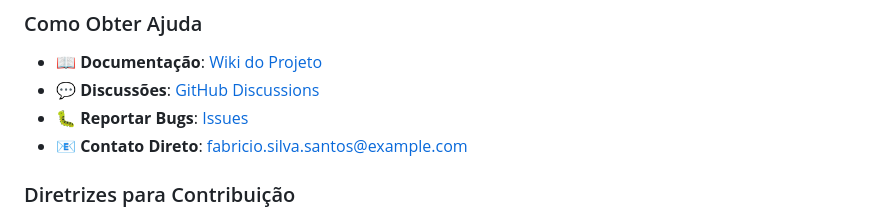
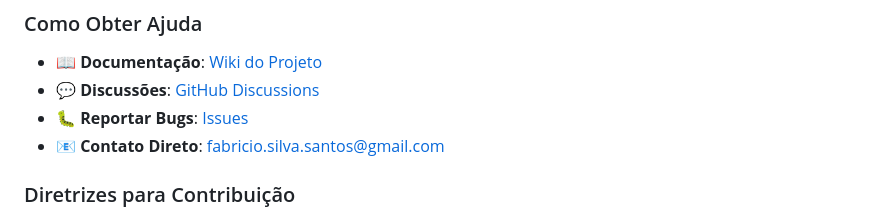
Before and after one commit to fabriciosilvasantos/Sapiens_MultiAgente, a Markdown page: README.md, the part around the change. GitHub-like rendering.

Commit message:
Update contact email in README.md

```diff
--- a/README.md
+++ b/README.md
@@ -264,7 +264,7 @@ export SAPIENS_DEFAULT_MODEL=gpt-4
 - 📖 **Documentação**: [Wiki do Projeto](https://github.com/seu-repo/wiki)
 - 💬 **Discussões**: [GitHub Discussions](https://github.com/seu-repo/discussions)
 - 🐛 **Reportar Bugs**: [Issues](https://github.com/seu-repo/issues)
-- 📧 **Contato Direto**: fabricio.silva.santos@example.com
+- 📧 **Contato Direto**: fabricio.silva.santos@gmail.com
 
 ### Diretrizes para Contribuição
 
```
